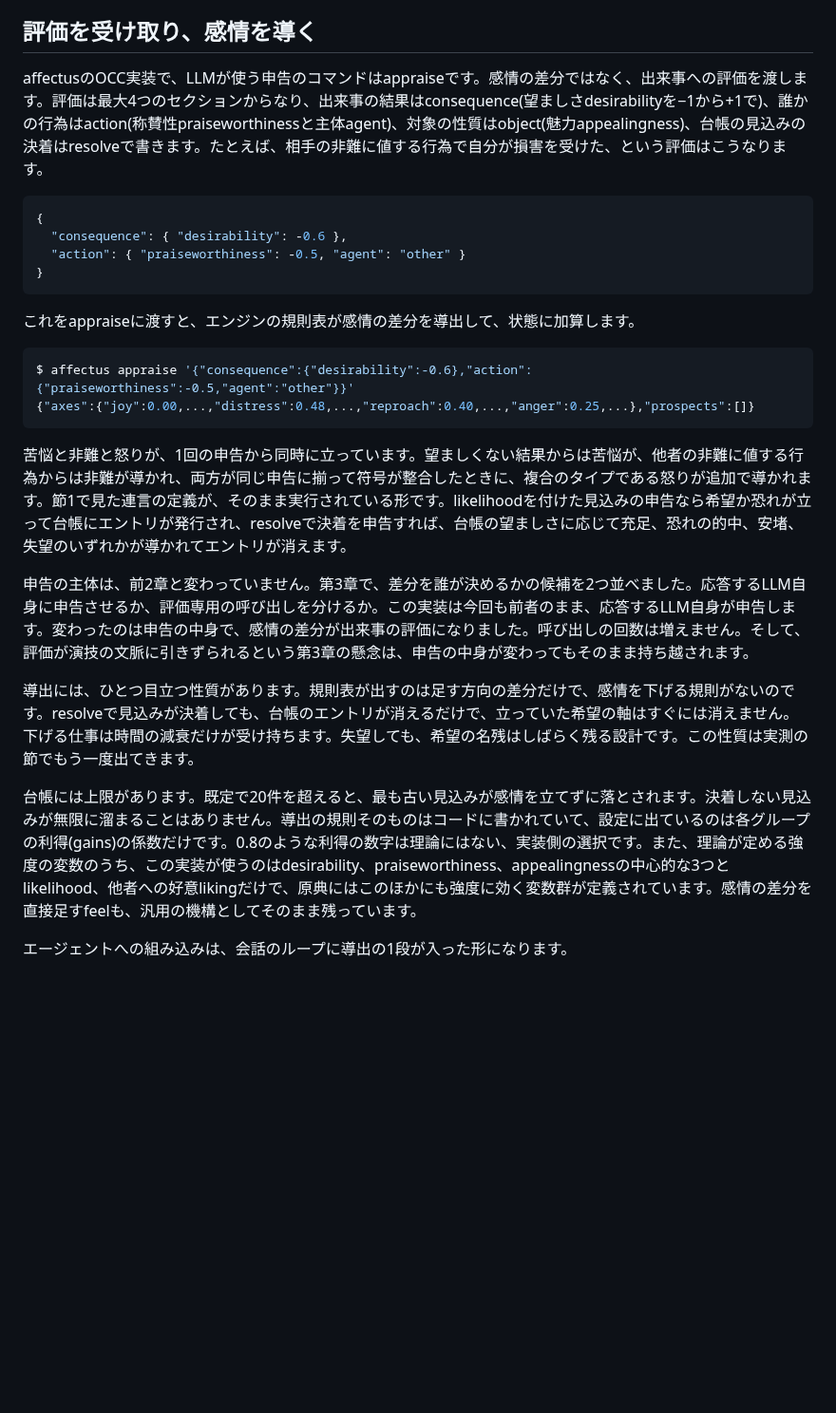
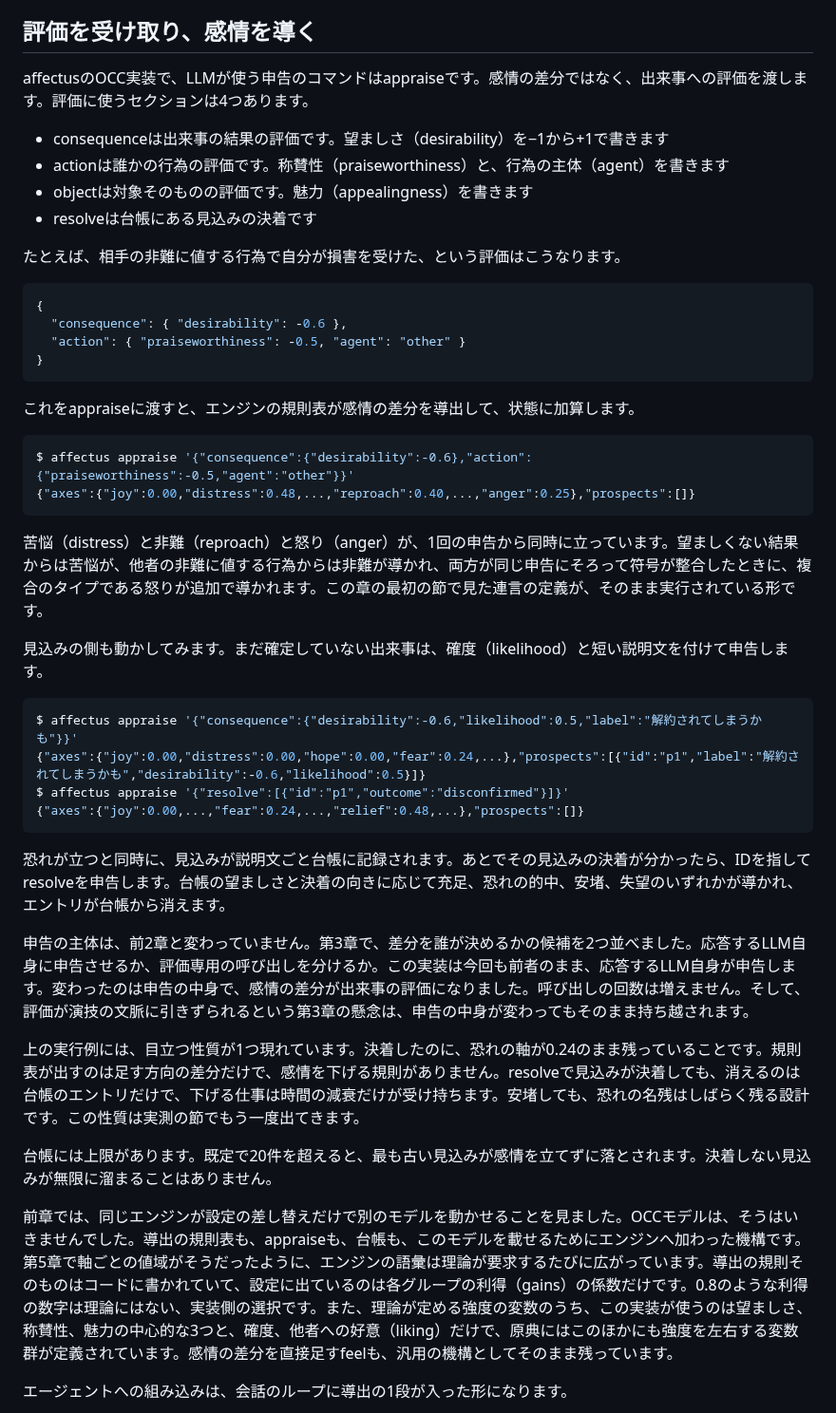
Before and after one commit to n-yokomachi/zenn, a Markdown page: books/emotion-models-for-llm-agents/ch06-occ.md, the part around one of its changes. Shown at 95% size. Drawn GitHub-style; blank space fills up the shorter version.

````diff
--- a/books/emotion-models-for-llm-agents/ch06-occ.md
+++ b/books/emotion-models-for-llm-agents/ch06-occ.md
@@ -39,7 +39,14 @@ OCCモデルは、Ortony、Clore、Collinsの3人による1988年の共著書で
 
 ## 評価を受け取り、感情を導く
 
-affectusのOCC実装で、LLMが使う申告のコマンドはappraiseです。感情の差分ではなく、出来事への評価を渡します。評価は最大4つのセクションからなり、出来事の結果はconsequence(望ましさdesirabilityを−1から+1で)、誰かの行為はaction(称賛性praiseworthinessと主体agent)、対象の性質はobject(魅力appealingness)、台帳の見込みの決着はresolveで書きます。たとえば、相手の非難に値する行為で自分が損害を受けた、という評価はこうなります。
+affectusのOCC実装で、LLMが使う申告のコマンドはappraiseです。感情の差分ではなく、出来事への評価を渡します。評価に使うセクションは4つあります。
+
+- consequenceは出来事の結果の評価です。望ましさ（desirability）を−1から+1で書きます
+- actionは誰かの行為の評価です。称賛性（praiseworthiness）と、行為の主体（agent）を書きます
+- objectは対象そのものの評価です。魅力（appealingness）を書きます
+- resolveは台帳にある見込みの決着です
+
+たとえば、相手の非難に値する行為で自分が損害を受けた、という評価はこうなります。
 
 ```json
 {
@@ -52,16 +59,29 @@ affectusのOCC実装で、LLMが使う申告のコマンドはappraiseです。
 
 ```sh
 $ affectus appraise '{"consequence":{"desirability":-0.6},"action":{"praiseworthiness":-0.5,"agent":"other"}}'
-{"axes":{"joy":0.00,...,"distress":0.48,...,"reproach":0.40,...,"anger":0.25,...},"prospects":[]}
+{"axes":{"joy":0.00,"distress":0.48,...,"reproach":0.40,...,"anger":0.25},"prospects":[]}
 ```
 
-苦悩と非難と怒りが、1回の申告から同時に立っています。望ましくない結果からは苦悩が、他者の非難に値する行為からは非難が導かれ、両方が同じ申告に揃って符号が整合したときに、複合のタイプである怒りが追加で導かれます。節1で見た連言の定義が、そのまま実行されている形です。likelihoodを付けた見込みの申告なら希望か恐れが立って台帳にエントリが発行され、resolveで決着を申告すれば、台帳の望ましさに応じて充足、恐れの的中、安堵、失望のいずれかが導かれてエントリが消えます。
+苦悩（distress）と非難（reproach）と怒り（anger）が、1回の申告から同時に立っています。望ましくない結果からは苦悩が、他者の非難に値する行為からは非難が導かれ、両方が同じ申告にそろって符号が整合したときに、複合のタイプである怒りが追加で導かれます。この章の最初の節で見た連言の定義が、そのまま実行されている形です。
+
+見込みの側も動かしてみます。まだ確定していない出来事は、確度（likelihood）と短い説明文を付けて申告します。
+
+```sh
+$ affectus appraise '{"consequence":{"desirability":-0.6,"likelihood":0.5,"label":"解約されてしまうかも"}}'
+{"axes":{"joy":0.00,"distress":0.00,"hope":0.00,"fear":0.24,...},"prospects":[{"id":"p1","label":"解約されてしまうかも","desirability":-0.6,"likelihood":0.5}]}
+$ affectus appraise '{"resolve":[{"id":"p1","outcome":"disconfirmed"}]}'
+{"axes":{"joy":0.00,...,"fear":0.24,...,"relief":0.48,...},"prospects":[]}
+```
+
+恐れが立つと同時に、見込みが説明文ごと台帳に記録されます。あとでその見込みの決着が分かったら、IDを指してresolveを申告します。台帳の望ましさと決着の向きに応じて充足、恐れの的中、安堵、失望のいずれかが導かれ、エントリが台帳から消えます。
 
 申告の主体は、前2章と変わっていません。第3章で、差分を誰が決めるかの候補を2つ並べました。応答するLLM自身に申告させるか、評価専用の呼び出しを分けるか。この実装は今回も前者のまま、応答するLLM自身が申告します。変わったのは申告の中身で、感情の差分が出来事の評価になりました。呼び出しの回数は増えません。そして、評価が演技の文脈に引きずられるという第3章の懸念は、申告の中身が変わってもそのまま持ち越されます。
 
-導出には、ひとつ目立つ性質があります。規則表が出すのは足す方向の差分だけで、感情を下げる規則がないのです。resolveで見込みが決着しても、台帳のエントリが消えるだけで、立っていた希望の軸はすぐには消えません。下げる仕事は時間の減衰だけが受け持ちます。失望しても、希望の名残はしばらく残る設計です。この性質は実測の節でもう一度出てきます。
+上の実行例には、目立つ性質が1つ現れています。決着したのに、恐れの軸が0.24のまま残っていることです。規則表が出すのは足す方向の差分だけで、感情を下げる規則がありません。resolveで見込みが決着しても、消えるのは台帳のエントリだけで、下げる仕事は時間の減衰だけが受け持ちます。安堵しても、恐れの名残はしばらく残る設計です。この性質は実測の節でもう一度出てきます。
 
-台帳には上限があります。既定で20件を超えると、最も古い見込みが感情を立てずに落とされます。決着しない見込みが無限に溜まることはありません。導出の規則そのものはコードに書かれていて、設定に出ているのは各グループの利得(gains)の係数だけです。0.8のような利得の数字は理論にはない、実装側の選択です。また、理論が定める強度の変数のうち、この実装が使うのはdesirability、praiseworthiness、appealingnessの中心的な3つとlikelihood、他者への好意likingだけで、原典にはこのほかにも強度に効く変数群が定義されています。感情の差分を直接足すfeelも、汎用の機構としてそのまま残っています。
+台帳には上限があります。既定で20件を超えると、最も古い見込みが感情を立てずに落とされます。決着しない見込みが無限に溜まることはありません。
+
+前章では、同じエンジンが設定の差し替えだけで別のモデルを動かせることを見ました。OCCモデルは、そうはいきませんでした。導出の規則表も、appraiseも、台帳も、このモデルを載せるためにエンジンへ加わった機構です。第5章で軸ごとの値域がそうだったように、エンジンの語彙は理論が要求するたびに広がっています。導出の規則そのものはコードに書かれていて、設定に出ているのは各グループの利得（gains）の係数だけです。0.8のような利得の数字は理論にはない、実装側の選択です。また、理論が定める強度の変数のうち、この実装が使うのは望ましさ、称賛性、魅力の中心的な3つと、確度、他者への好意（liking）だけで、原典にはこのほかにも強度を左右する変数群が定義されています。感情の差分を直接足すfeelも、汎用の機構としてそのまま残っています。
 
 エージェントへの組み込みは、会話のループに導出の1段が入った形になります。
 
````
Also changed, not shown: other parts of books/emotion-models-for-llm-agents/ch06-occ.md (+26 -22 lines), .cadenza/chapters/ch06.md (+6 -0 lines), images/emotion-models-for-llm-agents/ch06-axes-anger-to-praise.png, images/emotion-models-for-llm-agents/ch06-occ-tree.png, 2 other files.
